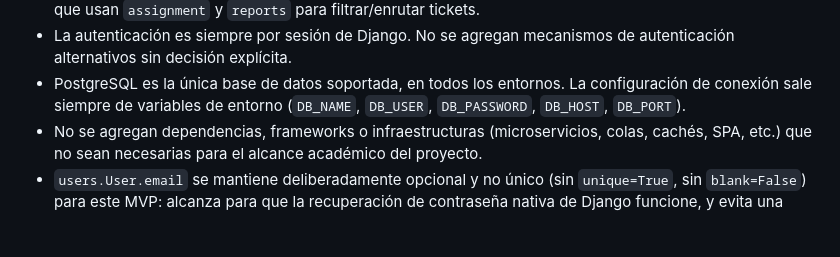
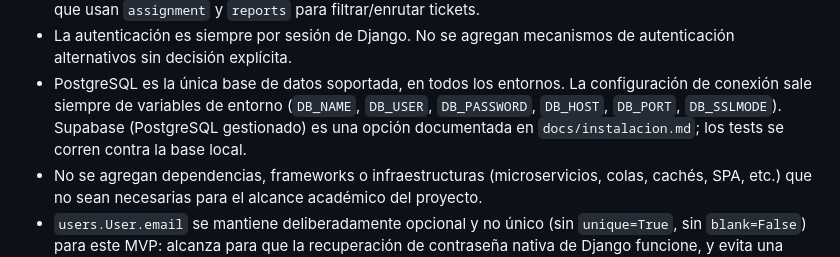
Before and after one commit to Ivanf17/TicketFlow, a Markdown page: CLAUDE.md, the part around the change. GitHub-like rendering; blank space fills up the shorter version.

```diff
--- a/CLAUDE.md
+++ b/CLAUDE.md
@@ -114,7 +114,10 @@ funcionalidad real y están registradas.
   mecanismos de autenticación alternativos sin decisión explícita.
 - PostgreSQL es la única base de datos soportada, en todos los
   entornos. La configuración de conexión sale siempre de variables de
-  entorno (`DB_NAME`, `DB_USER`, `DB_PASSWORD`, `DB_HOST`, `DB_PORT`).
+  entorno (`DB_NAME`, `DB_USER`, `DB_PASSWORD`, `DB_HOST`, `DB_PORT`,
+  `DB_SSLMODE`). Supabase (PostgreSQL gestionado) es una opción
+  documentada en `docs/instalacion.md`; los tests se corren contra la
+  base local.
 - No se agregan dependencias, frameworks o infraestructuras
   (microservicios, colas, cachés, SPA, etc.) que no sean necesarias
   para el alcance académico del proyecto.
```
Also changed, not shown: README.md (+23 -0 lines), docs/instalacion.md (+51 -0 lines).
